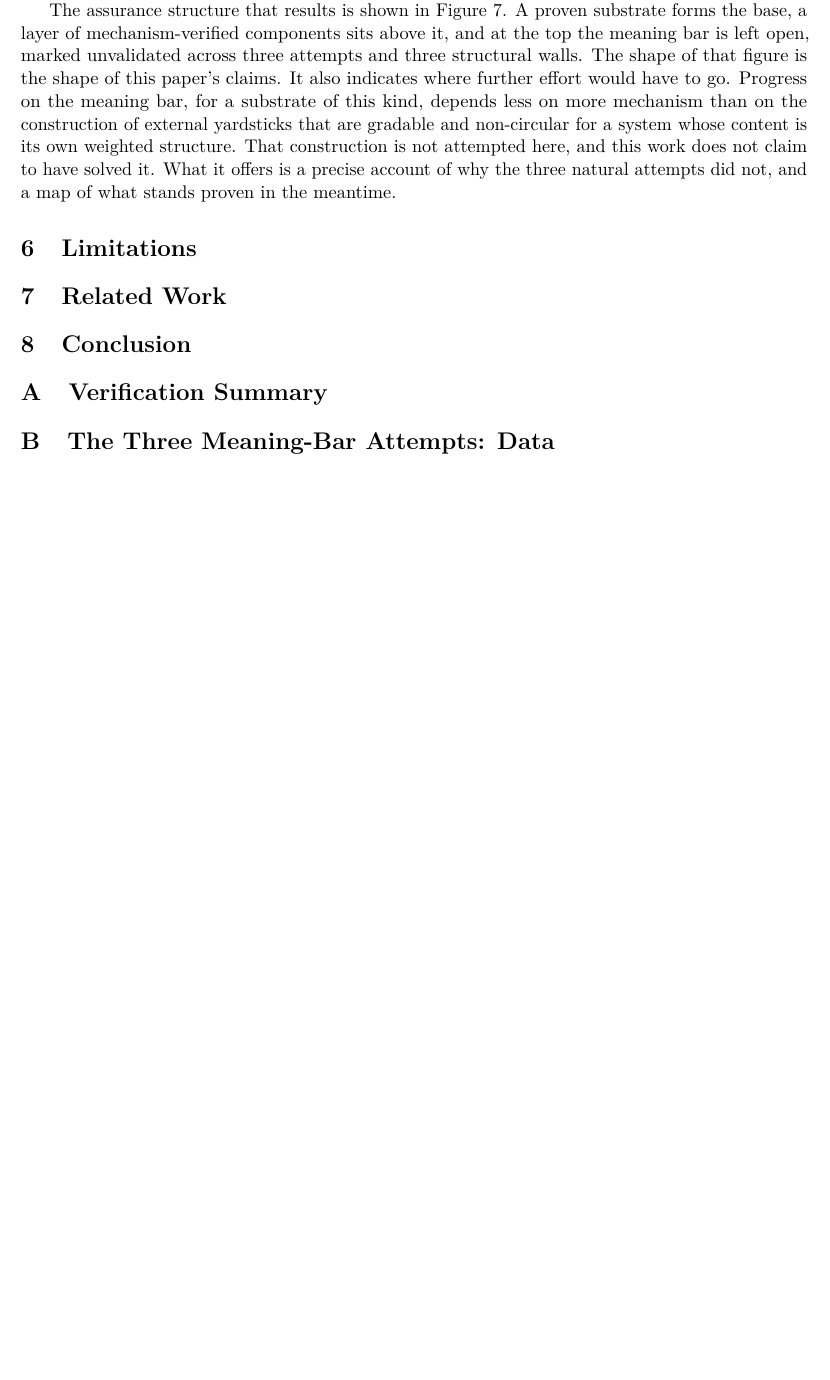
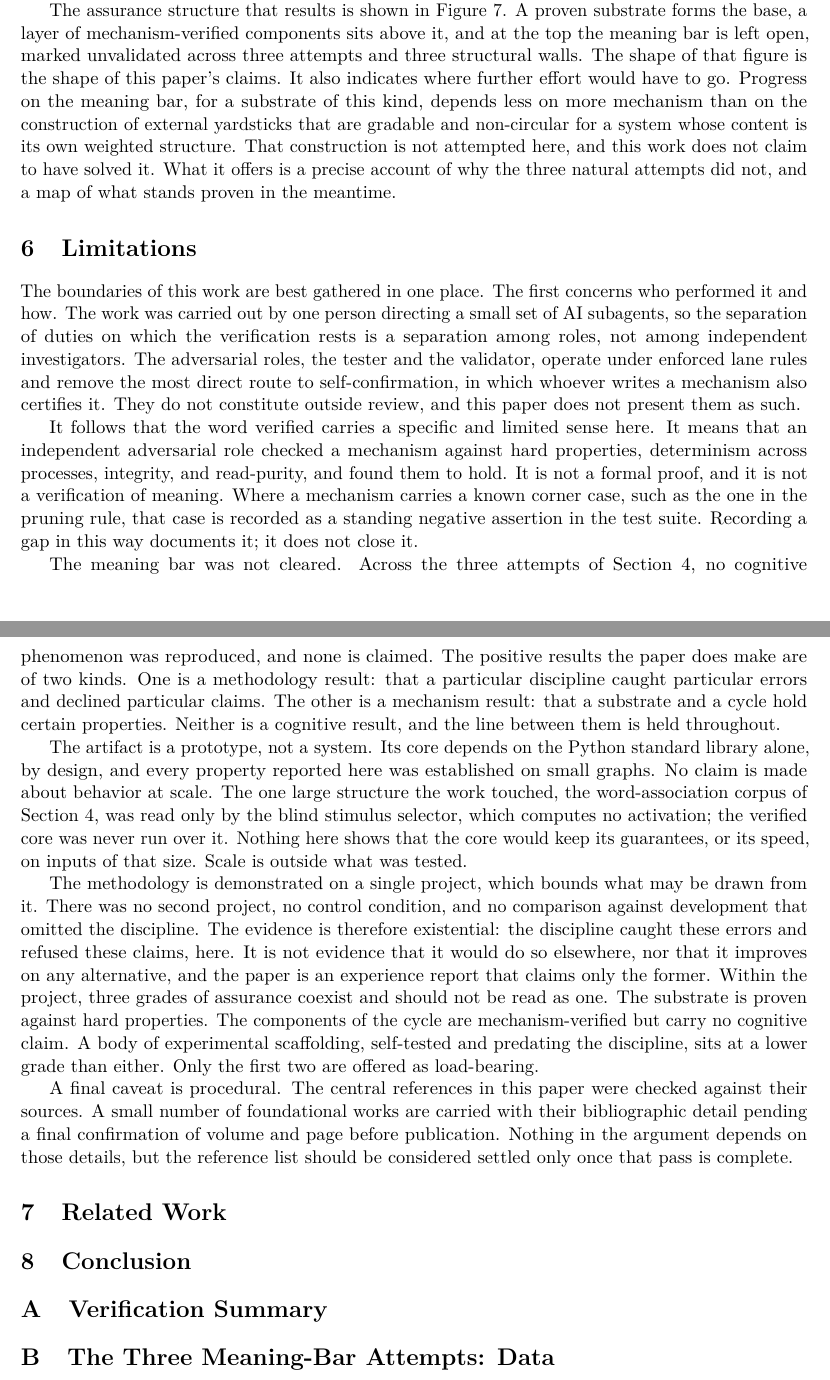
Before and after one commit to cagancaliskan/psyche, a LaTeX paper (docs/paper/paper.tex): part of page 12 of 14 before the commit and two parts of pages 12 and 13 of 15 after it, the two joined at a grey line, cut so that both start at the same text, the shorter picture padded with empty space. Compiled offline with pdfLaTeX.

Commit message:
docs(paper): write Section 6, limitations

```diff
--- a/docs/paper/paper.tex
+++ b/docs/paper/paper.tex
@@ -799,8 +799,55 @@ attempts did not, and a map of what stands proven in the meantime.
 \end{figure}
 
 %=============================================================================
-\section{Limitations}
-% L-1 through L-8, stated plainly and up front.
+\section{Limitations}\label{sec:limitations}
+
+The boundaries of this work are best gathered in one place. The first concerns who
+performed it and how. The work was carried out by one person directing a small set of AI
+subagents, so the separation of duties on which the verification rests is a separation
+among roles, not among independent investigators. The adversarial roles, the tester and
+the validator, operate under enforced lane rules and remove the most direct route to
+self-confirmation, in which whoever writes a mechanism also certifies it. They do not
+constitute outside review, and this paper does not present them as such.
+
+It follows that the word verified carries a specific and limited sense here. It means that
+an independent adversarial role checked a mechanism against hard properties, determinism
+across processes, integrity, and read-purity, and found them to hold. It is not a formal
+proof, and it is not a verification of meaning. Where a mechanism carries a known corner
+case, such as the one in the pruning rule, that case is recorded as a standing negative
+assertion in the test suite. Recording a gap in this way documents it; it does not close
+it.
+
+The meaning bar was not cleared. Across the three attempts of Section~\ref{sec:attempts},
+no cognitive phenomenon was reproduced, and none is claimed. The positive results the paper
+does make are of two kinds. One is a methodology result: that a particular discipline
+caught particular errors and declined particular claims. The other is a mechanism result:
+that a substrate and a cycle hold certain properties. Neither is a cognitive result, and
+the line between them is held throughout.
+
+The artifact is a prototype, not a system. Its core depends on the Python standard library
+alone, by design, and every property reported here was established on small graphs. No
+claim is made about behavior at scale. The one large structure the work touched, the
+word-association corpus of Section~\ref{sec:attempts}, was read only by the blind stimulus
+selector, which computes no activation; the verified core was never run over it. Nothing
+here shows that the core would keep its guarantees, or its speed, on inputs of that size.
+Scale is outside what was tested.
+
+The methodology is demonstrated on a single project, which bounds what may be drawn from
+it. There was no second project, no control condition, and no comparison against
+development that omitted the discipline. The evidence is therefore existential: the
+discipline caught these errors and refused these claims, here. It is not evidence that it
+would do so elsewhere, nor that it improves on any alternative, and the paper is an
+experience report that claims only the former. Within the project, three grades of
+assurance coexist and should not be read as one. The substrate is proven against hard
+properties. The components of the cycle are mechanism-verified but carry no cognitive
+claim. A body of experimental scaffolding, self-tested and predating the discipline, sits
+at a lower grade than either. Only the first two are offered as load-bearing.
+
+A final caveat is procedural. The central references in this paper were checked against
+their sources. A small number of foundational works are carried with their bibliographic
+detail pending a final confirmation of volume and page before publication. Nothing in the
+argument depends on those details, but the reference list should be considered settled only
+once that pass is complete.
 
 %=============================================================================
 \section{Related Work}
```
